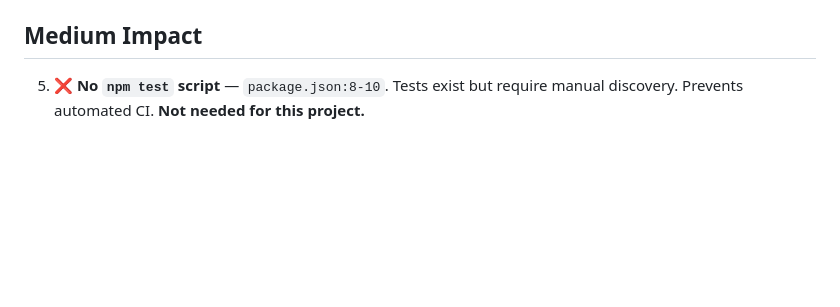
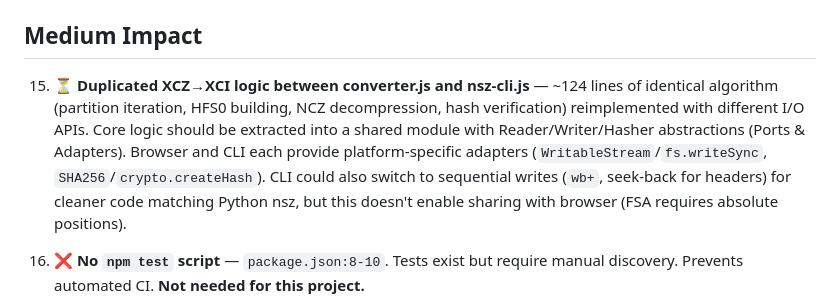
Before and after one commit to keks2293/nsz-js, a Markdown page: IMPROVEMENTS.md, the part around the change. Drawn GitHub-style; blank space fills up the shorter version.

Commit message:
Update CHANGELOG.md and IMPROVEMENTS.md with recent fixes and pending refactor

```diff
--- a/IMPROVEMENTS.md
+++ b/IMPROVEMENTS.md
@@ -15,6 +15,9 @@ Prioritized areas for improvement identified 2026-05-30.
 5. ❌ **`AESCBC` class in `aes128.js` is unused** — `crypto/aes128.js:291-335`. Defined and exported, but no file imports it. Web Crypto API supports AES-CBC natively anyway. **Keeping as-is to match Python nsz (`nut/aes128.py` has the same dead code).**
 
 ## Medium Impact
+
+15. ⏳ **Duplicated XCZ→XCI logic between converter.js and nsz-cli.js** — ~124 lines of identical algorithm (partition iteration, HFS0 building, NCZ decompression, hash verification) reimplemented with different I/O APIs. Core logic should be extracted into a shared module with Reader/Writer/Hasher abstractions (Ports & Adapters). Browser and CLI each provide platform-specific adapters (`WritableStream`/`fs.writeSync`, `SHA256`/`crypto.createHash`). CLI could also switch to sequential writes (`wb+`, seek-back for headers) for cleaner code matching Python nsz, but this doesn't enable sharing with browser (FSA requires absolute positions).
+
 
 5. ❌ **No `npm test` script** — `package.json:8-10`. Tests exist but require manual discovery. Prevents automated CI. **Not needed for this project.**
 
```
Also changed, not shown: CHANGELOG.md (+6 -3 lines).
